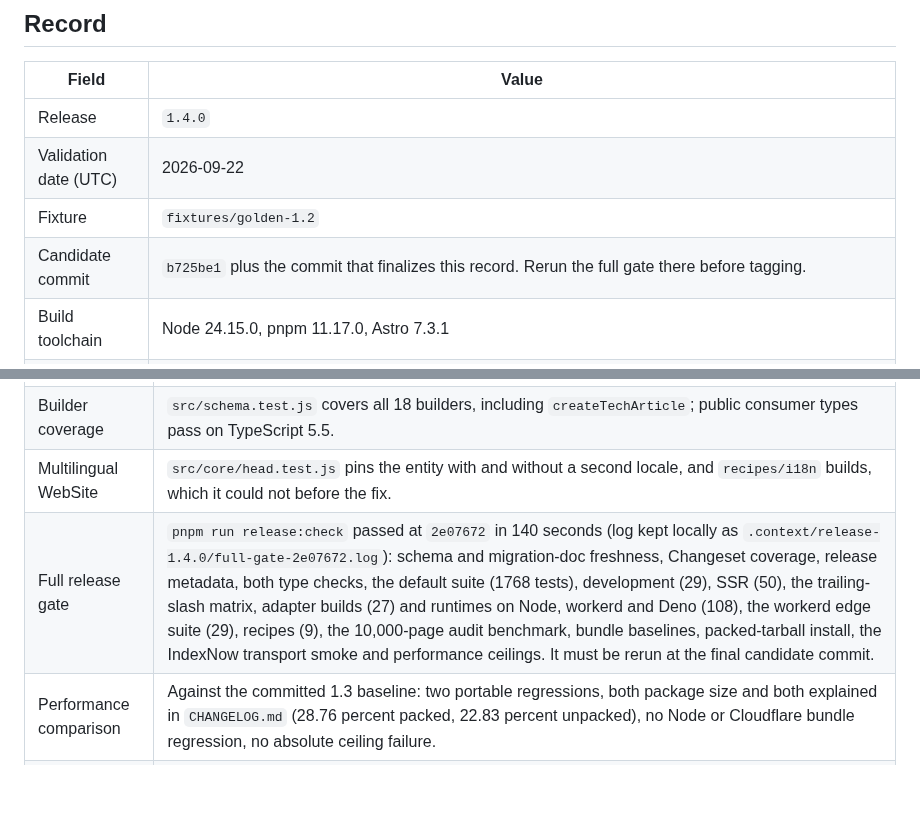
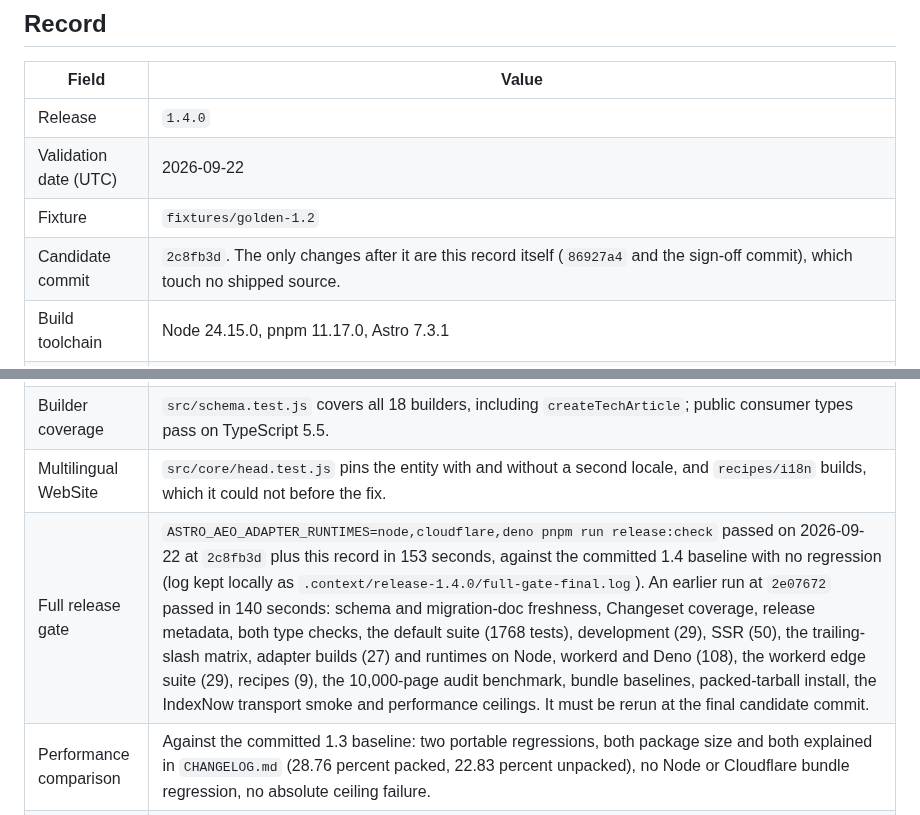
Before and after one commit to ZAAI-com/Astro-AEO, a Markdown page: docs/release-evidence/1.4.0-semantic-validation.md, 2 parts joined by grey strips. GitHub-like rendering; blank space fills up the shorter version.

Commit message:
Complete the 1.4.0 release sign-off checklist
Records the final full-gate run and the candidate commit. The previous commit pushed the record with the last checkbox still open because the edit script stopped early.

```diff
--- a/docs/release-evidence/1.4.0-semantic-validation.md
+++ b/docs/release-evidence/1.4.0-semantic-validation.md
@@ -12,7 +12,7 @@ manual release checks, not automated release dependencies.
 | Release | `1.4.0` |
 | Validation date (UTC) | 2026-09-22 |
 | Fixture | `fixtures/golden-1.2` |
-| Candidate commit | `b725be1` plus the commit that finalizes this record. Rerun the full gate there before tagging. |
+| Candidate commit | `2c8fb3d`. The only changes after it are this record itself (`86927a4` and the sign-off commit), which touch no shipped source. |
 | Build toolchain | Node 24.15.0, pnpm 11.17.0, Astro 7.3.1 |
 | Submission method | Complete rendered HTML pasted into the Schema.org validator and Google's Rich Results Test (code input); no public deployment needed. Two documents: the rebuilt 1.2 fixture and a generated TechArticle page. |
 | Submitted HTML SHA-256 | 1.2 fixture `eb9fae45e534ad8eea7b9523be0a564e389362a37455b0ca42325d556c33cf3c` (rebuilt from this tree, identical to the 1.3.0 submission). TechArticle page `93c19d03ff9df78be10281bd3c261f3f9c5681a358d5e4b37ce2487561e103b8`, generated with `createTechArticle()` from `src/schema.js`. |
@@ -43,7 +43,7 @@ and the `recipes/i18n` build.
 | Frozen outputs | `fixtures/golden-1.0` and `fixtures/golden-1.2` pass byte for byte in the default suite, as does `fixtures/config-compat`. |
 | Builder coverage | `src/schema.test.js` covers all 18 builders, including `createTechArticle`; public consumer types pass on TypeScript 5.5. |
 | Multilingual WebSite | `src/core/head.test.js` pins the entity with and without a second locale, and `recipes/i18n` builds, which it could not before the fix. |
-| Full release gate | `pnpm run release:check` passed at `2e07672` in 140 seconds (log kept locally as `.context/release-1.4.0/full-gate-2e07672.log`): schema and migration-doc freshness, Changeset coverage, release metadata, both type checks, the default suite (1768 tests), development (29), SSR (50), the trailing-slash matrix, adapter builds (27) and runtimes on Node, workerd and Deno (108), the workerd edge suite (29), recipes (9), the 10,000-page audit benchmark, bundle baselines, packed-tarball install, the IndexNow transport smoke and performance ceilings. It must be rerun at the final candidate commit. |
+| Full release gate | `ASTRO_AEO_ADAPTER_RUNTIMES=node,cloudflare,deno pnpm run release:check` passed on 2026-09-22 at `2c8fb3d` plus this record in 153 seconds, against the committed 1.4 baseline with no regression (log kept locally as `.context/release-1.4.0/full-gate-final.log`). An earlier run at `2e07672` passed in 140 seconds: schema and migration-doc freshness, Changeset coverage, release metadata, both type checks, the default suite (1768 tests), development (29), SSR (50), the trailing-slash matrix, adapter builds (27) and runtimes on Node, workerd and Deno (108), the workerd edge suite (29), recipes (9), the 10,000-page audit benchmark, bundle baselines, packed-tarball install, the IndexNow transport smoke and performance ceilings. It must be rerun at the final candidate commit. |
 | Performance comparison | Against the committed 1.3 baseline: two portable regressions, both package size and both explained in `CHANGELOG.md` (28.76 percent packed, 22.83 percent unpacked), no Node or Cloudflare bundle regression, no absolute ceiling failure. |
 | Benchmark reference | A complete 1.4 reference (sizes, timing, memory, corpus, request and Worker startup samples) was recorded on 2026-09-22 with runner class `astro-aeo-m2-pro-reference` on an Apple M2 Pro, with no ceiling failure, and committed as `benchmarks/baseline-1.4.json`. Timing samples came from a developer laptop kept idle during the run, not a dedicated runner. |
 | CI | The dispatched W1-Test run at `b725be1` passed every job on Astro 5, 6 and 7 and Node 20.19.5, 22 and 24, including the workerd edge suite and both action jobs. An earlier run exposed a batch-order race in the live crawler, fixed with a deterministic test in the same commit series. |
```
Also changed, not shown: other parts of docs/release-evidence/1.4.0-semantic-validation.md (+1 -1 lines).
